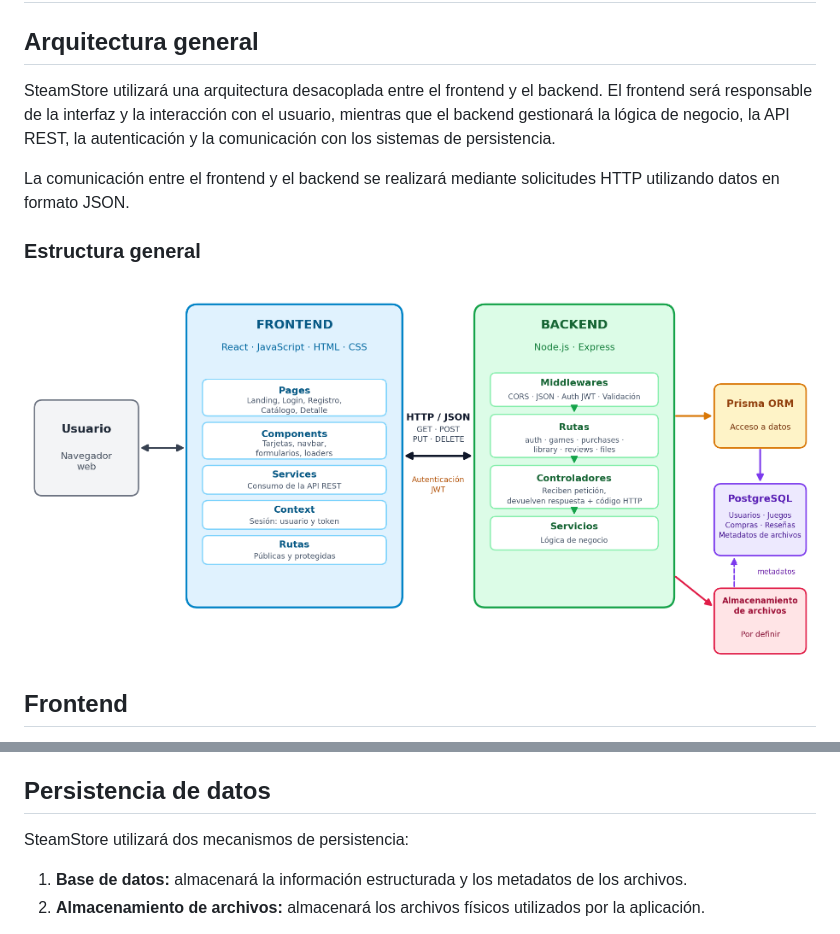
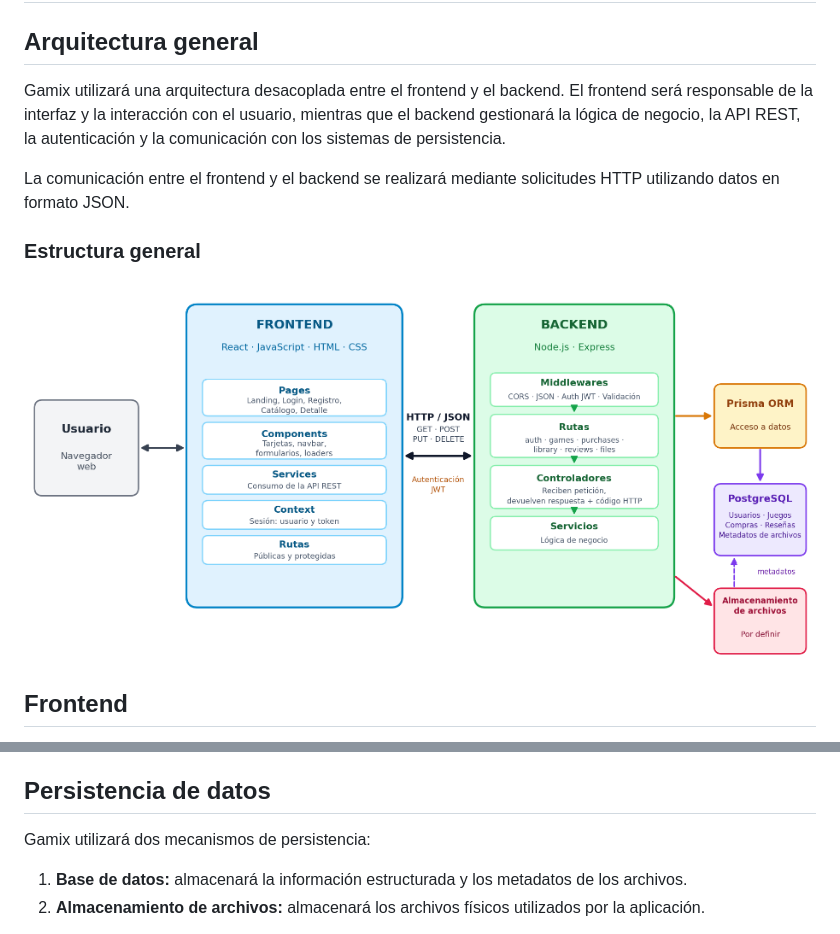
Before and after one commit to Hebils/SteamStore, a Markdown page: docs/arquitectura.md, 2 parts joined by grey strips. GitHub-like rendering.

```diff
--- a/docs/arquitectura.md
+++ b/docs/arquitectura.md
@@ -2,7 +2,7 @@
 
 ## Arquitectura general
 
-SteamStore utilizará una arquitectura desacoplada entre el frontend y el backend. El frontend será responsable de la interfaz y la interacción con el usuario, mientras que el backend gestionará la lógica de negocio, la API REST, la autenticación y la comunicación con los sistemas de persistencia.
+Gamix utilizará una arquitectura desacoplada entre el frontend y el backend. El frontend será responsable de la interfaz y la interacción con el usuario, mientras que el backend gestionará la lógica de negocio, la API REST, la autenticación y la comunicación con los sistemas de persistencia.
 
 La comunicación entre el frontend y el backend se realizará mediante solicitudes HTTP utilizando datos en formato JSON.
 
@@ -81,7 +81,7 @@ El backend responderá utilizando códigos de estado HTTP apropiados para indica
 
 ## Persistencia de datos
 
-SteamStore utilizará dos mecanismos de persistencia:
+Gamix utilizará dos mecanismos de persistencia:
 
 1. **Base de datos:** almacenará la información estructurada y los metadatos de los archivos.
 2. **Almacenamiento de archivos:** almacenará los archivos físicos utilizados por la aplicación.
```
Also changed, not shown: other parts of docs/arquitectura.md (+1 -1 lines).
